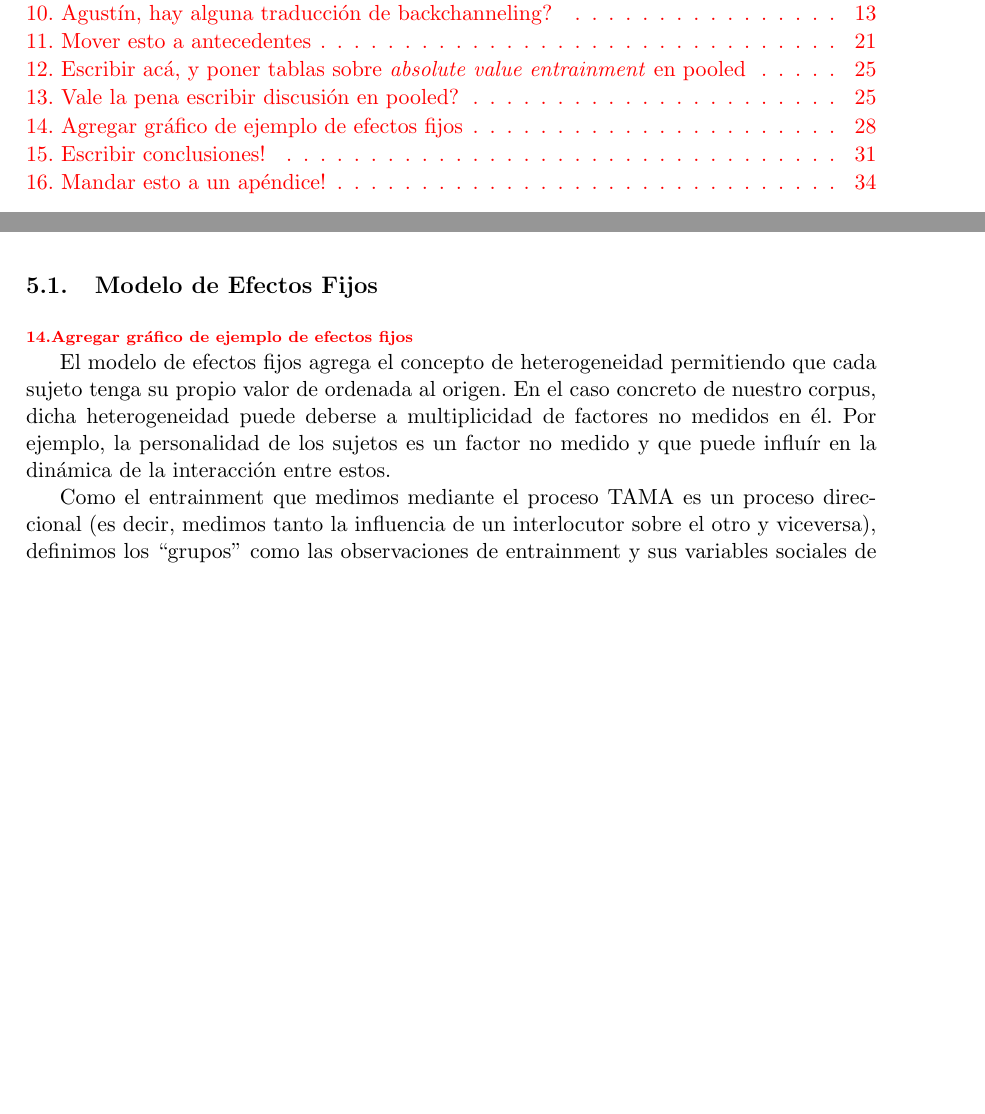
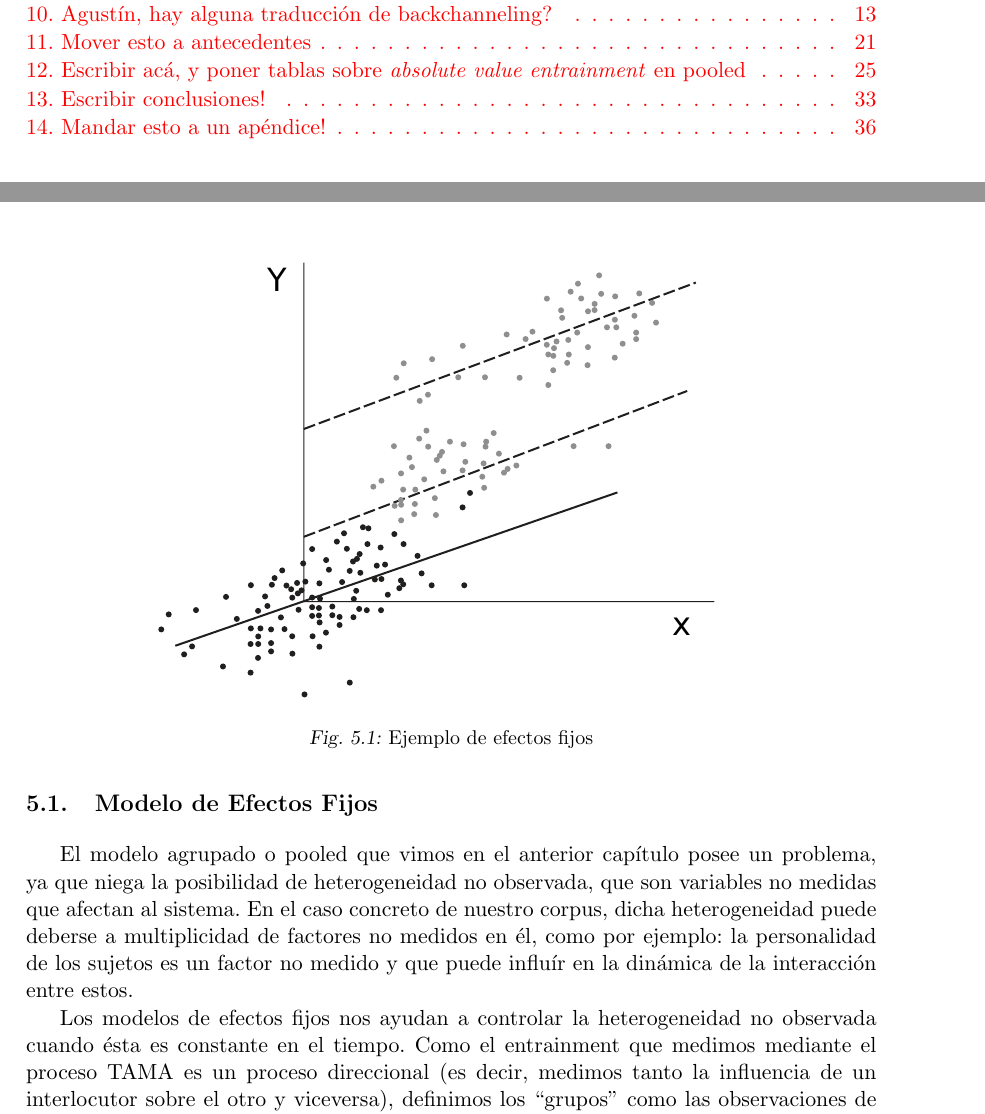
Before and after one commit to luquesky/tesis, a LaTeX thesis (latex/src/tesis.tex, which reads latex/src/fixed_effects_ols.tex): two parts of pages 6 and 36 of 48 before the commit and two parts of pages 6 and 36 of 50 after it, joined at a grey line, cut so that both start at the same text, the shorter picture padded with empty space. The pictures show the PDF file latex/tesis.pdf that the author committed with the source.

Commit message:
Some fixed effects changes.

```diff
--- a/latex/src/fixed_effects_ols.tex
+++ b/latex/src/fixed_effects_ols.tex
@@ -1,11 +1,19 @@
 \section{Modelo de Efectos Fijos}
 
-\nota{Agregar gráfico de ejemplo de efectos fijos}
+\begin{figure}[t]
+\centering
+\includegraphics[scale=1]{images/fixed_effects_example.pdf}
+\caption{Ejemplo de efectos fijos}
+\label{fig:efectos_fijo}
+\end{figure}
+
+
 
 \newcommand{\slopeestim}[1] { $\estslope \sim #1$ }
 
-El modelo de efectos fijos agrega el concepto de heterogeneidad permitiendo que cada sujeto tenga su propio valor de ordenada al origen. En el caso concreto de nuestro corpus, dicha heterogeneidad puede deberse a multiplicidad de factores no medidos en él. Por ejemplo, la personalidad de los sujetos es un factor no medido y que puede influír en la dinámica de la interacción entre estos.
+El modelo agrupado o pooled que vimos en el anterior capítulo posee un problema, ya que niega la posibilidad de heterogeneidad no observada, que son variables no medidas que afectan al sistema. En el caso concreto de nuestro corpus, dicha heterogeneidad puede deberse a multiplicidad de factores no medidos en él, como por ejemplo: la personalidad de los sujetos es un factor no medido y que puede influír en la dinámica de la interacción entre estos.
 
+Los modelos de efectos fijos nos ayudan a controlar la heterogeneidad no observada cuando ésta es constante en el tiempo.
 Como el entrainment que medimos mediante el proceso TAMA es un proceso direccional (es decir, medimos tanto la influencia de un interlocutor sobre el otro y viceversa), definimos los ``grupos'' como las observaciones de entrainment y sus variables sociales de una sesión y el interlocutor sobre el cual consideramos la direccionalidad, tal y cual lo definimos en una sección anterior. esto nos arroja la cantidad de 24 grupos de observaciones
 
 
```
Also changed, not shown: latex/src/images/fixed_effects_example.pdf (added), latex/src/images/fixed_effects_example.svg (added), latex/tesis.pdf.
